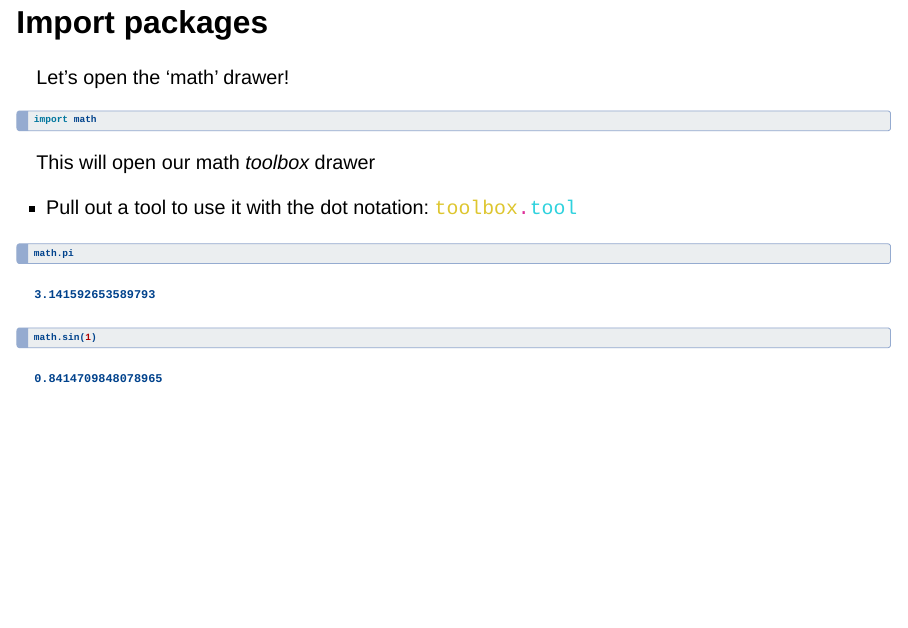
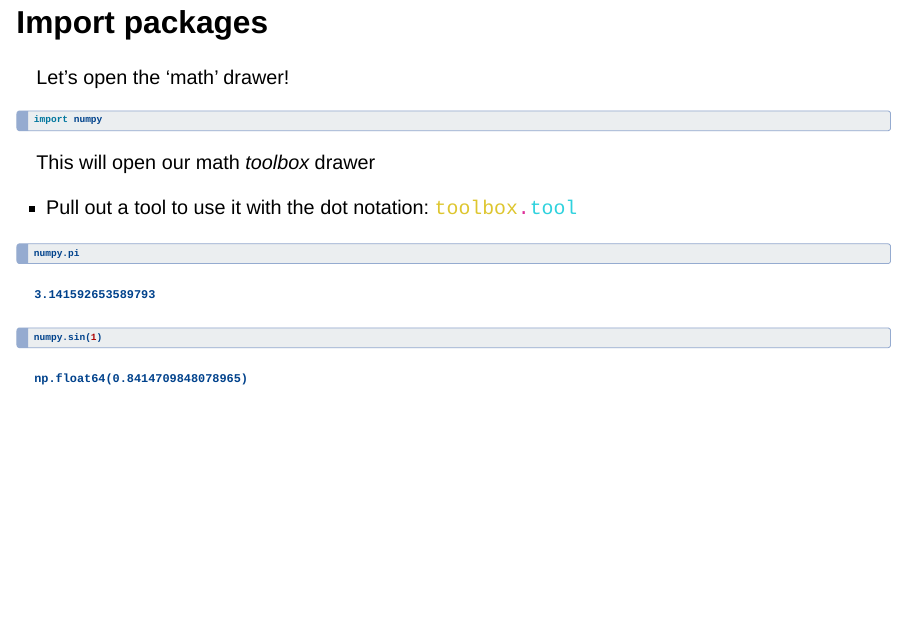
Before and after one commit to danielparthier/schmitzlab_python, a Quarto document (course_day_1.qmd): page 15 of 26. Rendered offline with R 4.5, knitr and Pandoc in place of Quarto, with nearby package versions; drawn as Slidy slides in place of the format the file asks for.

Commit message:
replace math example with numpy (numpy is complete package and math only a module)

````diff
--- a/course_day_1.qmd
+++ b/course_day_1.qmd
@@ -173,7 +170,7 @@ Let's open the 'math' drawer!
 
 ::: {.fragment}
 ``` {python}
-import math
+import numpy
 ```
 :::
 
@@ -185,11 +182,11 @@ This will open our math *toolbox* drawer
 
 ::: {.fragment}
 ``` {python}
-math.pi
+numpy.pi
 ```
 
 ``` {python}
-math.sin(1)
+numpy.sin(1)
 ```
 :::
 
````
Also changed, not shown: course_day_1.qmd (5 more changed lines).
